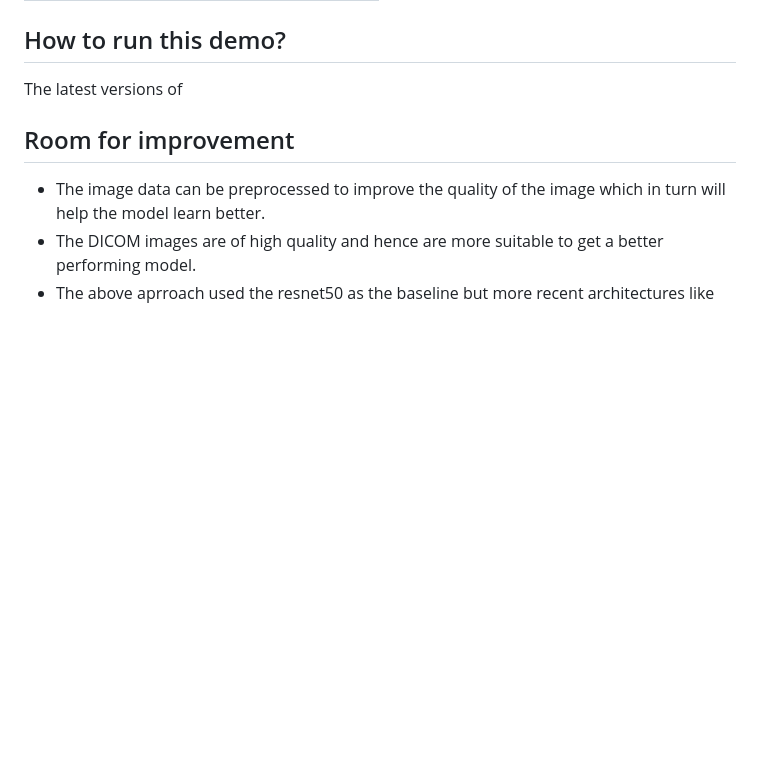
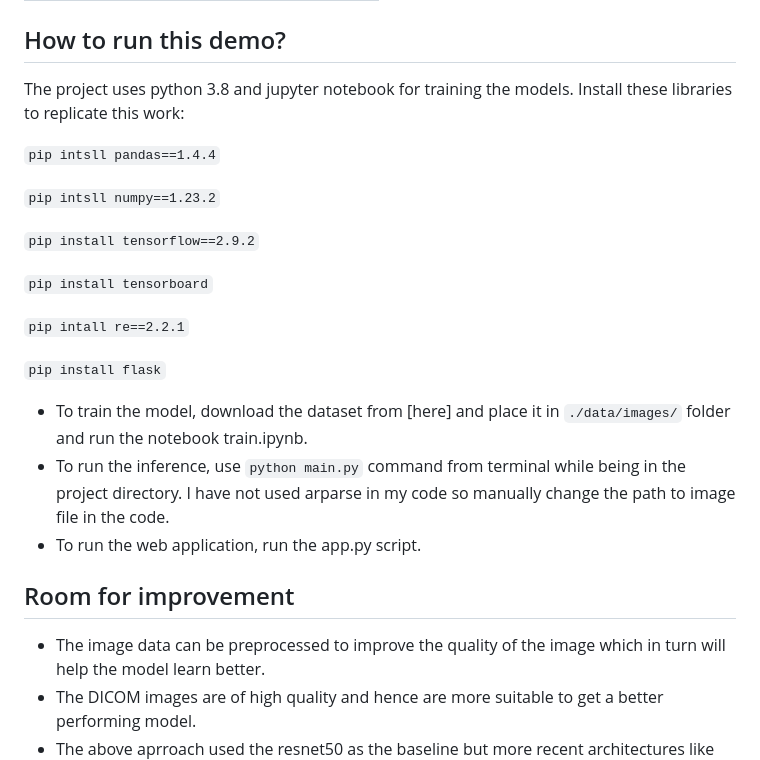
Before and after one commit to Ayush-Mi/Diagnose_My_X-Ray, a Markdown page: README.md, the part around the change printed below. Rendered like a GitHub page; blank space fills up the shorter version.

```diff
--- a/README.md
+++ b/README.md
@@ -38,7 +38,25 @@ The table shows the best results while training which was seen in epoch 8 of 10.
 
 
 ## How to run this demo?
-The latest versions of
+The project uses python 3.8 and jupyter notebook for training the models.
+Install these libraries to replicate this work:
+
+`pip intsll pandas==1.4.4`
+
+`pip intsll numpy==1.23.2`
+
+`pip install tensorflow==2.9.2`
+
+`pip install tensorboard`
+
+`pip intall re==2.2.1`
+
+`pip install flask`
+
+- To train the model, download the dataset from [here] and place it in `./data/images/` folder and run the notebook train.ipynb.
+- To run the inference, use `python main.py` command from terminal while being in the project directory. I have not used arparse in my code so manually change the path to image file in the code.
+- To run the web application, run the app.py script.
+
 ## Room for improvement
 
 - The image data can be preprocessed to improve the quality of the image which in turn will help the model learn better.
```
Also changed, not shown: other parts of README.md (+1 -1 lines).
